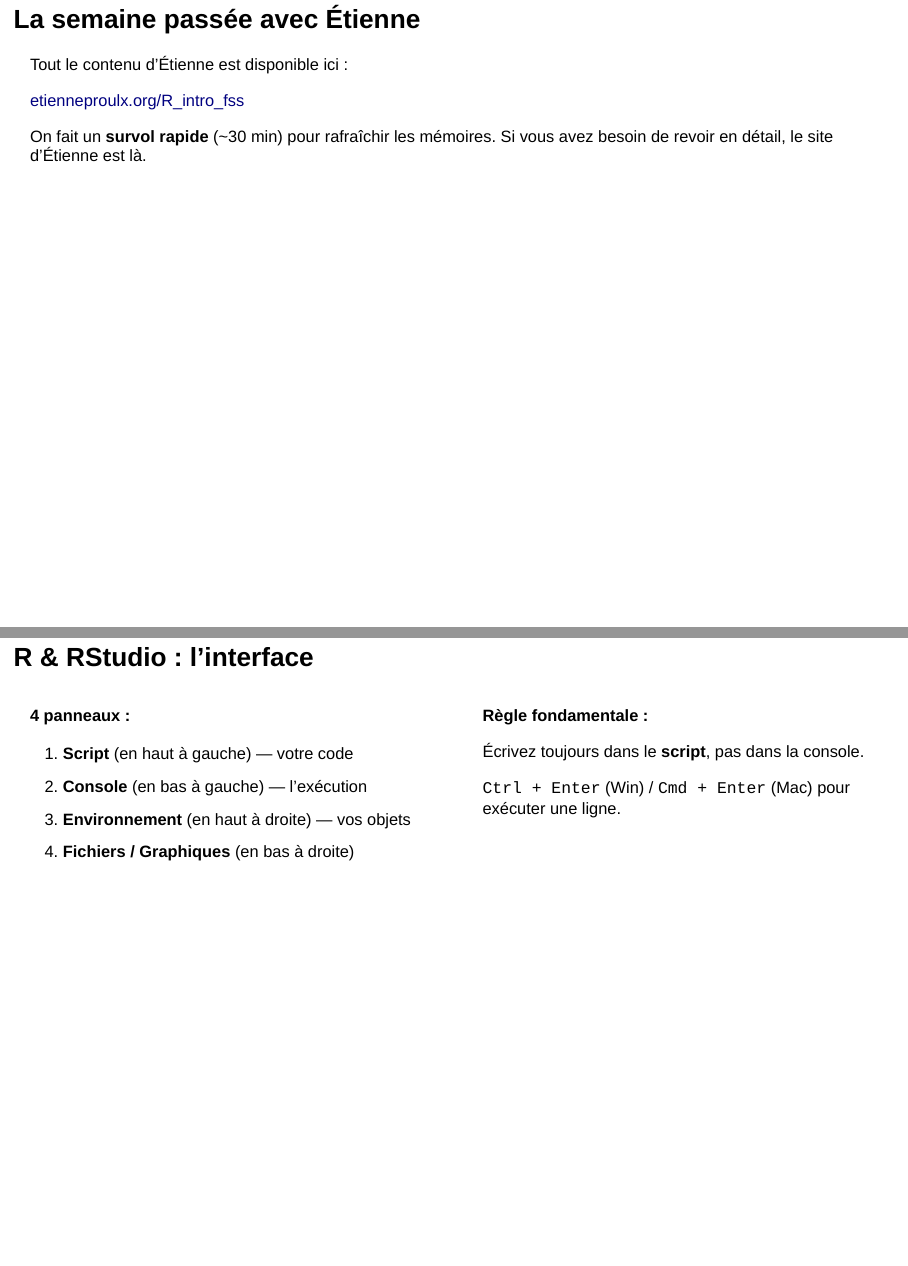
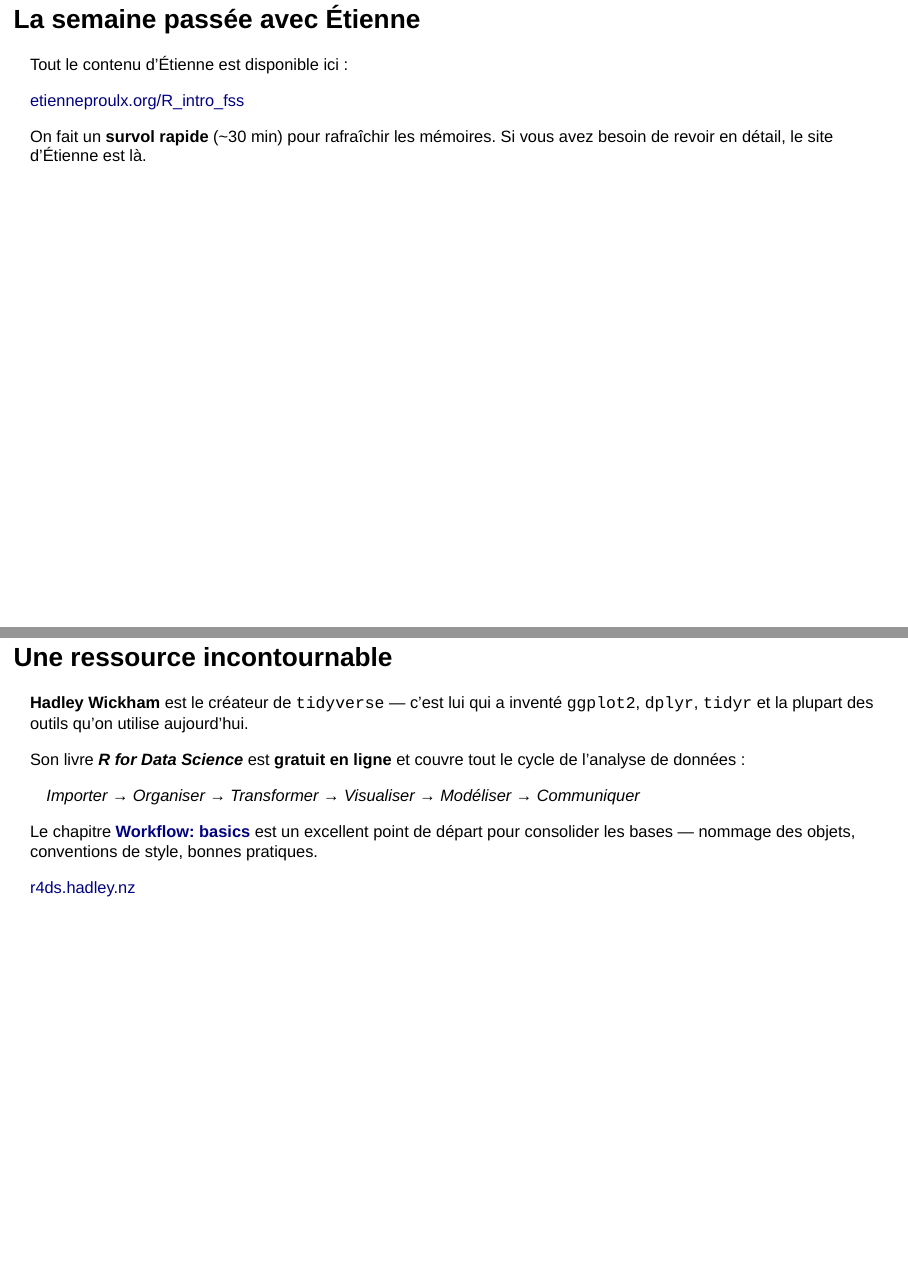
Before and after one commit to AdriClout/atelier-fss-20mars2026, a Quarto document (slides.qmd): pages 8 and 9 of 64 before the commit and pages 8 and 9 of 65 after it, joined at a grey line. Rendered offline with R 4.5, knitr and Pandoc in place of Quarto, with nearby package versions; drawn as Slidy slides in place of the format the file asks for.

Commit message:
Add Hadley Wickham / R4DS slide in Rappel section

```diff
--- a/slides.qmd
+++ b/slides.qmd
@@ -73,6 +73,22 @@ Tout le contenu d'Étienne est disponible ici :
 
 On fait un **survol rapide** (~30 min) pour rafraîchir les mémoires.
 Si vous avez besoin de revoir en détail, le site d'Étienne est là.
+
+## Une ressource incontournable
+
+**Hadley Wickham** est le créateur de `tidyverse` — c'est lui qui a inventé `ggplot2`, `dplyr`, `tidyr` et la plupart des outils qu'on utilise aujourd'hui.
+
+Son livre ***R for Data Science*** est **gratuit en ligne** et couvre tout le cycle de l'analyse de données :
+
+> Importer → Organiser → Transformer → Visualiser → Modéliser → Communiquer
+
+. . .
+
+Le chapitre [**Workflow: basics**](https://r4ds.hadley.nz/workflow-basics.html) est un excellent point de départ pour consolider les bases — nommage des objets, conventions de style, bonnes pratiques.
+
+::: {.r-fit-text}
+[r4ds.hadley.nz](https://r4ds.hadley.nz/)
+:::
 
 ## R & RStudio : l'interface
 
```
Also changed, not shown: 1 other file.
